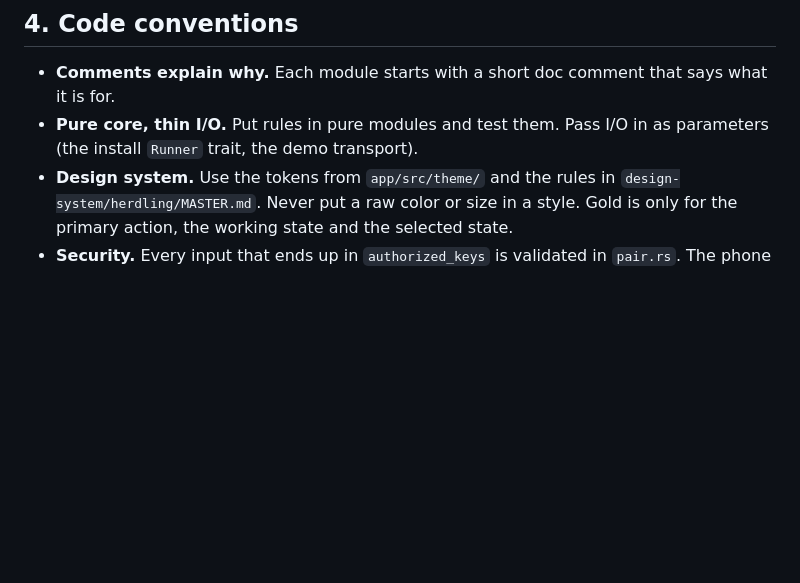
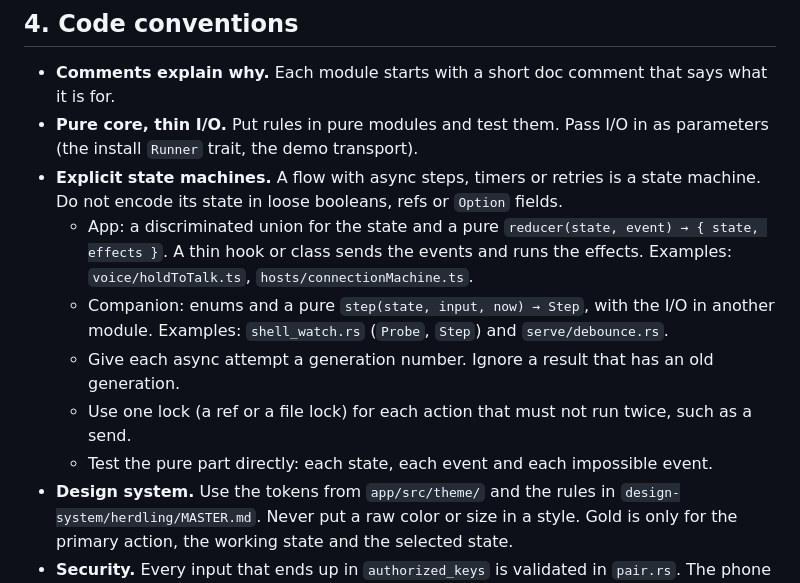
Before and after one commit to zog-tech/herdling, a Markdown page: AGENTS.md, the part around the change. GitHub-like rendering; blank space fills up the shorter version.

Commit message:
docs: explicit state machines in the code conventions
Flows with async steps were encoded in loose flags and refs, so invalid
combinations and stale results caused bugs. The guide now names the
reducer and step patterns that the code uses.

Co-Authored-By: Claude Opus 5.5 <noreply@anthropic.com>

```diff
--- a/AGENTS.md
+++ b/AGENTS.md
@@ -113,6 +113,16 @@ When you add an RPC method, add it to `METHODS` in `companion/src/rpc.rs`, to `A
 - **Comments explain why.** Each module starts with a short doc comment that says what it is for.
 - **Pure core, thin I/O.** Put rules in pure modules and test them. Pass I/O in as parameters
   (the install `Runner` trait, the demo transport).
+- **Explicit state machines.** A flow with async steps, timers or retries is a state machine.
+  Do not encode its state in loose booleans, refs or `Option` fields.
+  - App: a discriminated union for the state and a pure `reducer(state, event) → { state, effects }`.
+    A thin hook or class sends the events and runs the effects. Examples: `voice/holdToTalk.ts`,
+    `hosts/connectionMachine.ts`.
+  - Companion: enums and a pure `step(state, input, now) → Step`, with the I/O in another module.
+    Examples: `shell_watch.rs` (`Probe`, `Step`) and `serve/debounce.rs`.
+  - Give each async attempt a generation number. Ignore a result that has an old generation.
+  - Use one lock (a ref or a file lock) for each action that must not run twice, such as a send.
+  - Test the pure part directly: each state, each event and each impossible event.
 - **Design system.** Use the tokens from `app/src/theme/` and the rules in
   `design-system/herdling/MASTER.md`. Never put a raw color or size in a style. Gold is only for
   the primary action, the working state and the selected state.
```
